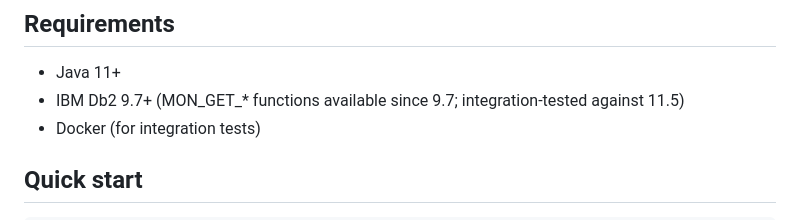
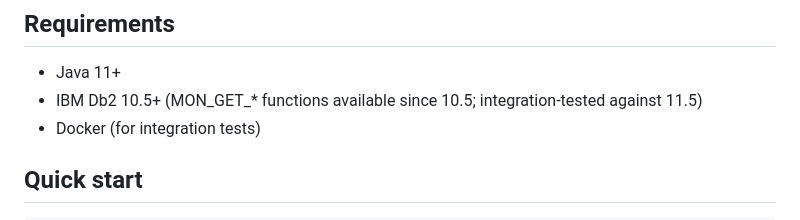
Before and after one commit to signalfx/splunk-otel-db2, a Markdown page: README.md, the part around the change. Rendered like a GitHub page.

Commit message:
docs: correct minimum Db2 version to 10.5+ — MON_GET_DATABASE available since 10.5
Co-Authored-By: Claude Opus 4.7 <noreply@anthropic.com>

```diff
--- a/README.md
+++ b/README.md
@@ -5,7 +5,7 @@ A standalone OpenTelemetry receiver for IBM Db2. Collects metrics from a Db2 dat
 ## Requirements
 
 - Java 11+
-- IBM Db2 9.7+ (MON_GET_* functions available since 9.7; integration-tested against 11.5)
+- IBM Db2 10.5+ (MON_GET_* functions available since 10.5; integration-tested against 11.5)
 - Docker (for integration tests)
 
 ## Quick start
```
